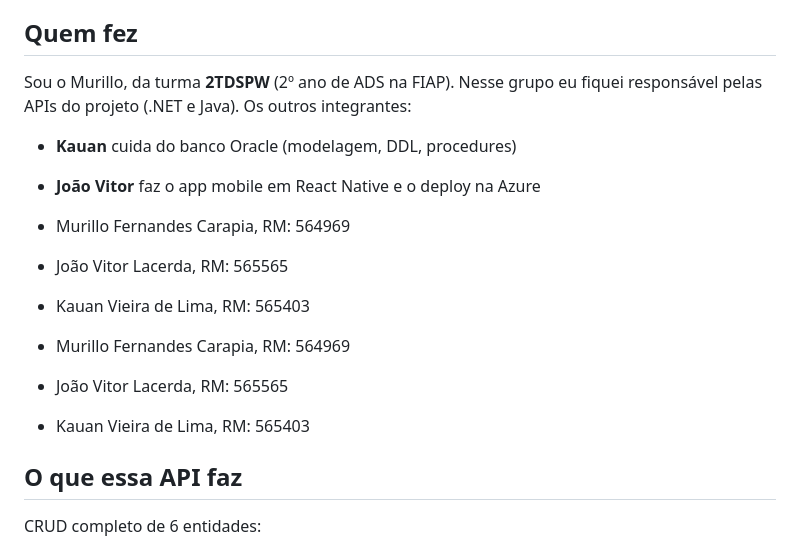
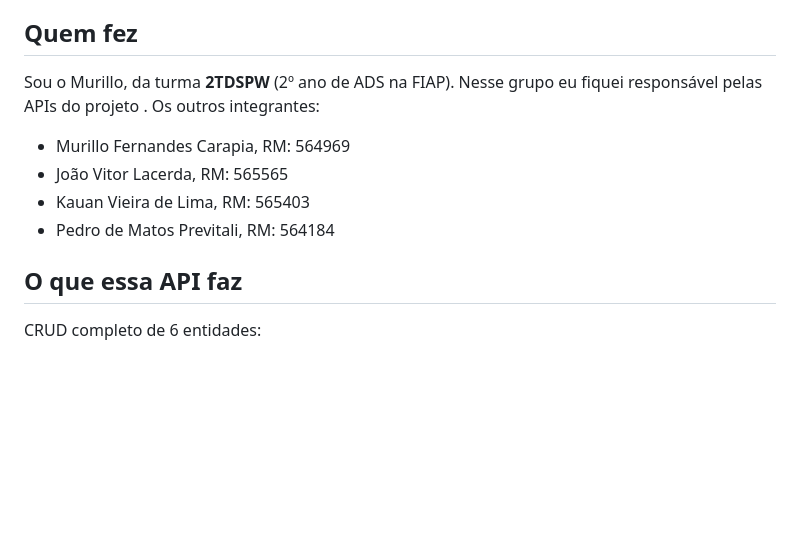
Before and after one commit to MurilloFernandesCarapia/Challenge.NET, a Markdown page: README.md, the part around the change. Drawn GitHub-style; blank space fills up the shorter version.

Commit message:
Update contributors section in README.md
Removed duplicate information and fixed formatting in the contributors section.

```diff
--- a/README.md
+++ b/README.md
@@ -8,18 +8,14 @@ Esta API é o núcleo de cadastro: toda informação principal passa por aqui an
 
 ## Quem fez
 
-Sou o Murillo, da turma **2TDSPW** (2º ano de ADS na FIAP). Nesse grupo eu fiquei responsável pelas APIs do projeto (.NET e Java). Os outros integrantes:
+Sou o Murillo, da turma **2TDSPW** (2º ano de ADS na FIAP). Nesse grupo eu fiquei responsável pelas APIs do projeto . Os outros integrantes:
 
-- **Kauan** cuida do banco Oracle (modelagem, DDL, procedures)
-- **João Vitor** faz o app mobile em React Native e o deploy na Azure
+
 
 - Murillo Fernandes Carapia, RM: 564969
 - João Vitor Lacerda, RM: 565565
 - Kauan Vieira de Lima, RM: 565403
-
-- Murillo Fernandes Carapia, RM: 564969
-- João Vitor Lacerda, RM: 565565
-- Kauan Vieira de Lima, RM: 565403
+- Pedro de Matos Previtali, RM: 564184
 
 ## O que essa API faz
 
```
